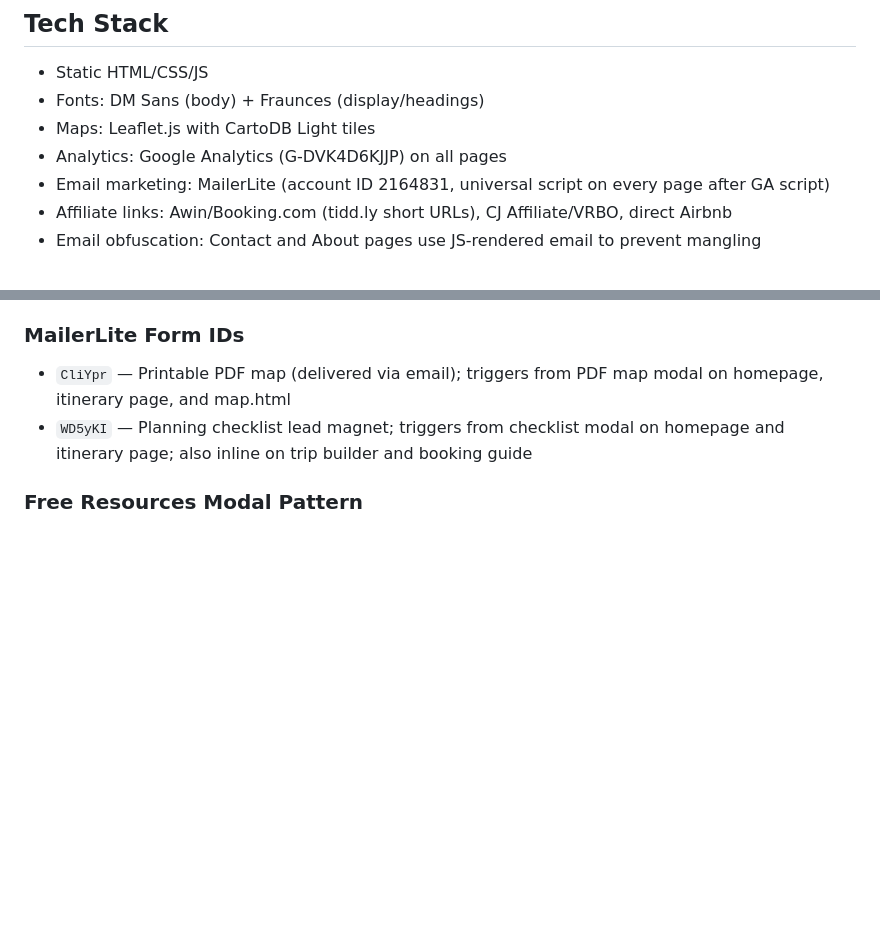
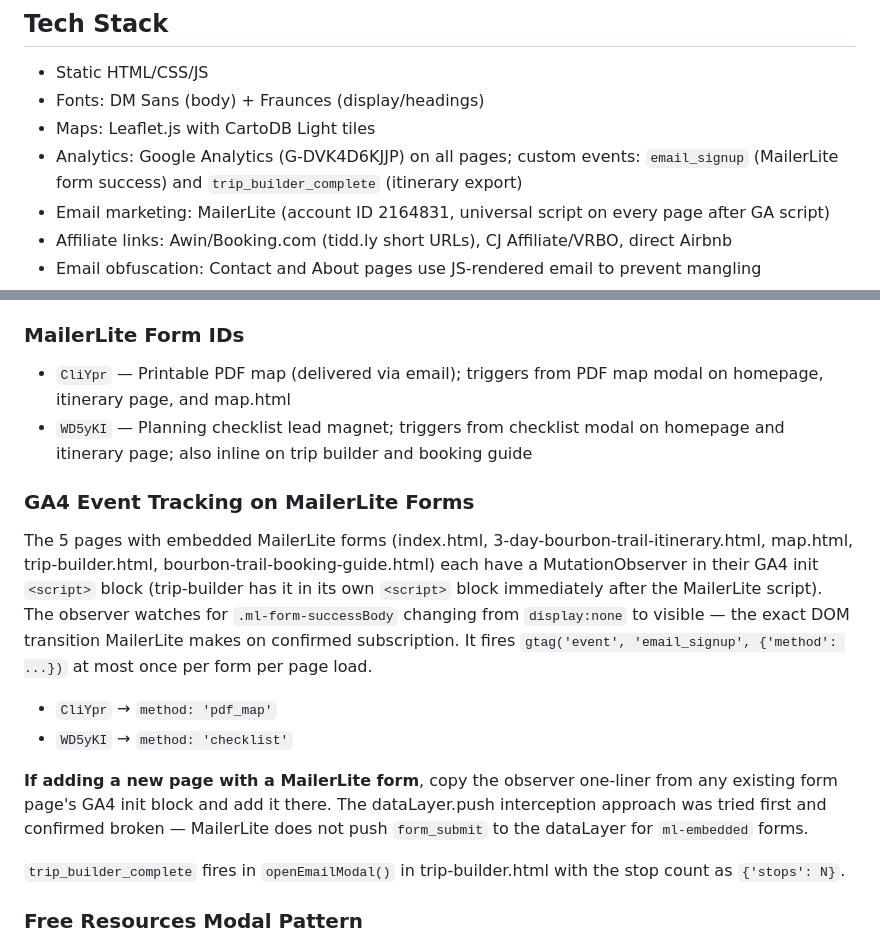
Before and after one commit to mybourbontrailplan/mybourbontrailplan, a Markdown page: CLAUDE.md, 2 parts joined by grey strips. Rendered like a GitHub page; blank space fills up the shorter version.

Commit message:
update CLAUDE.md: document GA4 custom event tracking implementation
Co-Authored-By: Claude Sonnet 4.6 <noreply@anthropic.com>

```diff
--- a/CLAUDE.md
+++ b/CLAUDE.md
@@ -64,7 +64,7 @@ After running the IndexNow script, paste the output back to the user so they can
 - Static HTML/CSS/JS
 - Fonts: DM Sans (body) + Fraunces (display/headings)
 - Maps: Leaflet.js with CartoDB Light tiles
-- Analytics: Google Analytics (G-DVK4D6KJJP) on all pages
+- Analytics: Google Analytics (G-DVK4D6KJJP) on all pages; custom events: `email_signup` (MailerLite form success) and `trip_builder_complete` (itinerary export)
 - Email marketing: MailerLite (account ID 2164831, universal script on every page after GA script)
 - Affiliate links: Awin/Booking.com (tidd.ly short URLs), CJ Affiliate/VRBO, direct Airbnb
 - Email obfuscation: Contact and About pages use JS-rendered email to prevent mangling
@@ -254,6 +254,16 @@ iPhone Safari's dynamic bottom toolbar height isn't accounted for by `env(safe-a
 - `CliYpr` — Printable PDF map (delivered via email); triggers from PDF map modal on homepage, itinerary page, and map.html
 - `WD5yKI` — Planning checklist lead magnet; triggers from checklist modal on homepage and itinerary page; also inline on trip builder and booking guide
 
+### GA4 Event Tracking on MailerLite Forms
+The 5 pages with embedded MailerLite forms (index.html, 3-day-bourbon-trail-itinerary.html, map.html, trip-builder.html, bourbon-trail-booking-guide.html) each have a MutationObserver in their GA4 init `<script>` block (trip-builder has it in its own `<script>` block immediately after the MailerLite script). The observer watches for `.ml-form-successBody` changing from `display:none` to visible — the exact DOM transition MailerLite makes on confirmed subscription. It fires `gtag('event', 'email_signup', {'method': ...})` at most once per form per page load.
+
+- `CliYpr` → `method: 'pdf_map'`
+- `WD5yKI` → `method: 'checklist'`
+
+**If adding a new page with a MailerLite form**, copy the observer one-liner from any existing form page's GA4 init block and add it there. The dataLayer.push interception approach was tried first and confirmed broken — MailerLite does not push `form_submit` to the dataLayer for `ml-embedded` forms.
+
+`trip_builder_complete` fires in `openEmailModal()` in trip-builder.html with the stop count as `{'stops': N}`.
+
 ### Free Resources Modal Pattern
 Homepage and itinerary page have a unified "Free Trip Planning Resources" section with two gold-border cards side by side (stacking on mobile). Each card opens its own modal containing the MailerLite form — no inline embedded widgets in the page flow. Modal functions: `openPdfModal()` / `closePdfModal()` and `openChecklistModal()` / `closeChecklistModal()`. Both modals share z-index 2000 and close on outside click or Escape. map.html has the PDF map modal only (no checklist modal).
 
```
